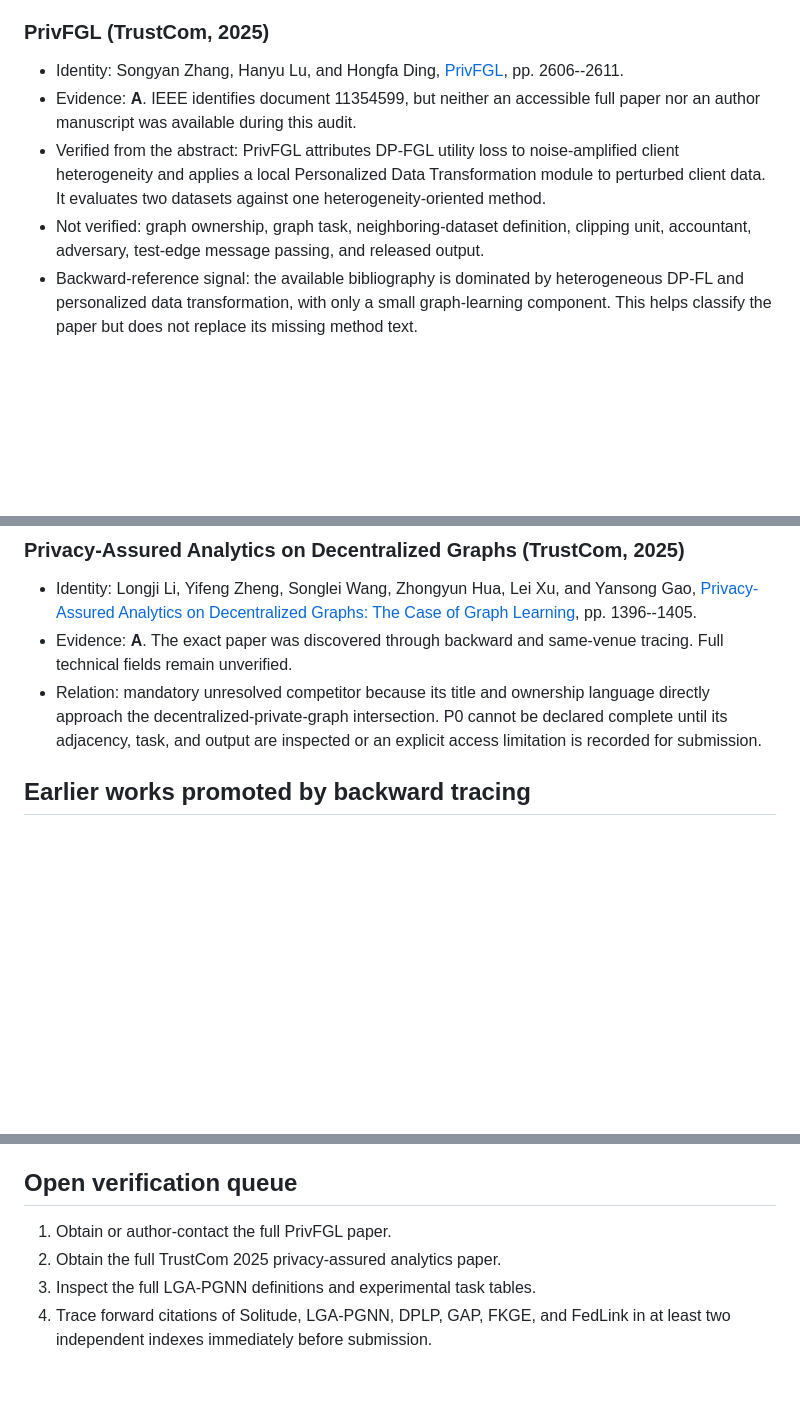
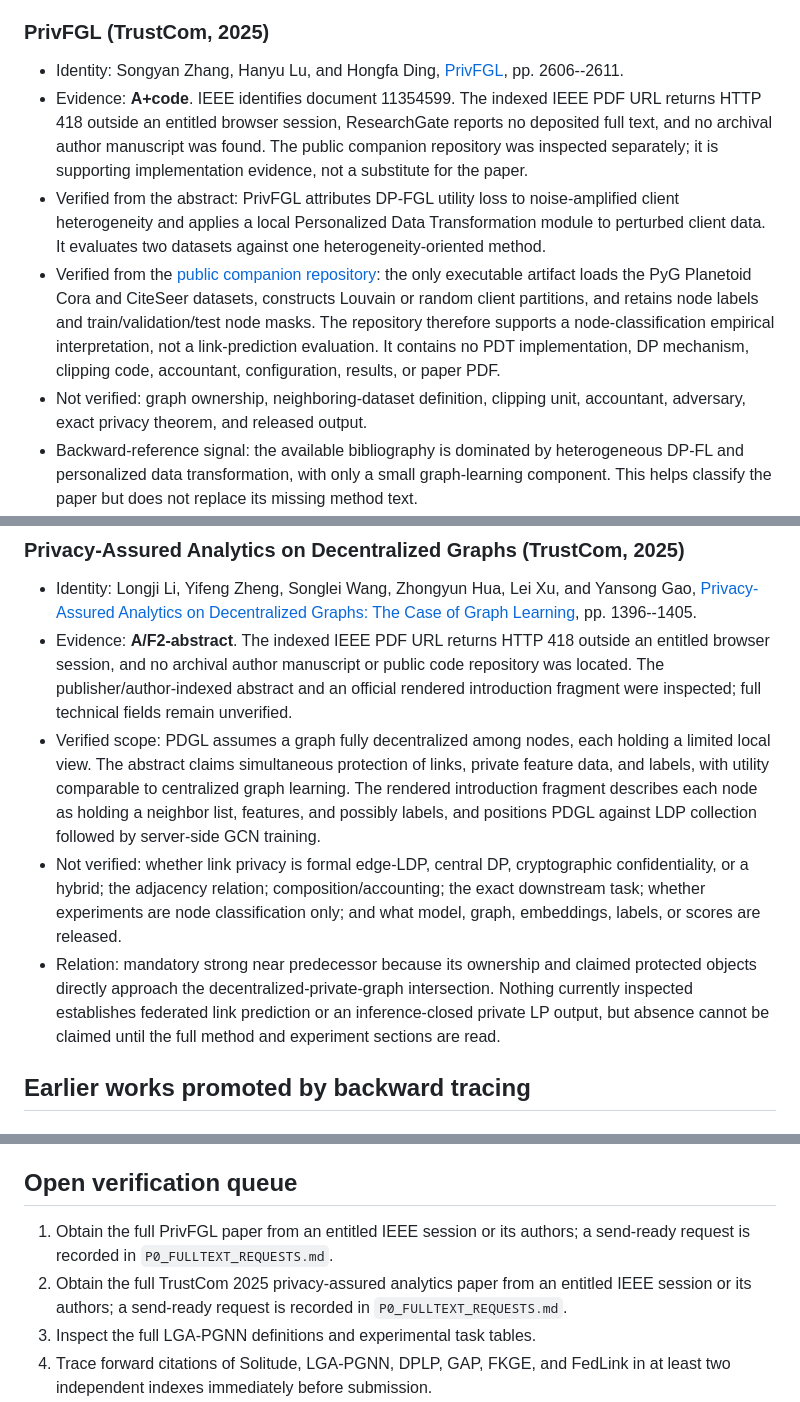
Before and after one commit to yongkksheng-bit/Federated-DP-Link-Prediction, a Markdown page: docs/P0_FULLTEXT_AND_CITATION_AUDIT.md, 3 parts joined by grey strips. Rendered like a GitHub page; blank space fills up the shorter version.

Commit message:
Document TrustCom full-text access audit

```diff
--- a/docs/P0_FULLTEXT_AND_CITATION_AUDIT.md
+++ b/docs/P0_FULLTEXT_AND_CITATION_AUDIT.md
@@ -26,9 +26,10 @@ Unknown fields remain unknown. A title containing "differential privacy" or "fed
 ### PrivFGL (TrustCom, 2025)
 
 - Identity: Songyan Zhang, Hanyu Lu, and Hongfa Ding, [PrivFGL](https://doi.org/10.1109/TRUSTCOM66490.2025.00307), pp. 2606--2611.
-- Evidence: **A**. IEEE identifies document 11354599, but neither an accessible full paper nor an author manuscript was available during this audit.
+- Evidence: **A+code**. IEEE identifies document 11354599. The indexed IEEE PDF URL returns HTTP 418 outside an entitled browser session, ResearchGate reports no deposited full text, and no archival author manuscript was found. The public companion repository was inspected separately; it is supporting implementation evidence, not a substitute for the paper.
 - Verified from the abstract: PrivFGL attributes DP-FGL utility loss to noise-amplified client heterogeneity and applies a local Personalized Data Transformation module to perturbed client data. It evaluates two datasets against one heterogeneity-oriented method.
-- Not verified: graph ownership, graph task, neighboring-dataset definition, clipping unit, accountant, adversary, test-edge message passing, and released output.
+- Verified from the [public companion repository](https://github.com/syzhang725/PrivFGL1): the only executable artifact loads the PyG Planetoid Cora and CiteSeer datasets, constructs Louvain or random client partitions, and retains node labels and train/validation/test node masks. The repository therefore supports a node-classification empirical interpretation, not a link-prediction evaluation. It contains no PDT implementation, DP mechanism, clipping code, accountant, configuration, results, or paper PDF.
+- Not verified: graph ownership, neighboring-dataset definition, clipping unit, accountant, adversary, exact privacy theorem, and released output.
 - Backward-reference signal: the available bibliography is dominated by heterogeneous DP-FL and personalized data transformation, with only a small graph-learning component. This helps classify the paper but does not replace its missing method text.
 - Relation: adjacent DP-FGL utility method. It cannot yet be admitted as an edge-DP LP baseline or used to support an exact novelty claim.
 
@@ -44,8 +45,10 @@ Unknown fields remain unknown. A title containing "differential privacy" or "fed
 ### Privacy-Assured Analytics on Decentralized Graphs (TrustCom, 2025)
 
 - Identity: Longji Li, Yifeng Zheng, Songlei Wang, Zhongyun Hua, Lei Xu, and Yansong Gao, [Privacy-Assured Analytics on Decentralized Graphs: The Case of Graph Learning](https://doi.org/10.1109/TRUSTCOM66490.2025.00162), pp. 1396--1405.
-- Evidence: **A**. The exact paper was discovered through backward and same-venue tracing. Full technical fields remain unverified.
-- Relation: mandatory unresolved competitor because its title and ownership language directly approach the decentralized-private-graph intersection. P0 cannot be declared complete until its adjacency, task, and output are inspected or an explicit access limitation is recorded for submission.
+- Evidence: **A/F2-abstract**. The indexed IEEE PDF URL returns HTTP 418 outside an entitled browser session, and no archival author manuscript or public code repository was located. The publisher/author-indexed abstract and an official rendered introduction fragment were inspected; full technical fields remain unverified.
+- Verified scope: PDGL assumes a graph fully decentralized among nodes, each holding a limited local view. The abstract claims simultaneous protection of links, private feature data, and labels, with utility comparable to centralized graph learning. The rendered introduction fragment describes each node as holding a neighbor list, features, and possibly labels, and positions PDGL against LDP collection followed by server-side GCN training.
+- Not verified: whether link privacy is formal edge-LDP, central DP, cryptographic confidentiality, or a hybrid; the adjacency relation; composition/accounting; the exact downstream task; whether experiments are node classification only; and what model, graph, embeddings, labels, or scores are released.
+- Relation: mandatory strong near predecessor because its ownership and claimed protected objects directly approach the decentralized-private-graph intersection. Nothing currently inspected establishes federated link prediction or an inference-closed private LP output, but absence cannot be claimed until the full method and experiment sections are read.
 
 ## Earlier works promoted by backward tracing
 
@@ -94,8 +97,8 @@ The exact intersection remains provisional: ordinary add/remove-edge DP for the
 
 ## Open verification queue
 
-1. Obtain or author-contact the full PrivFGL paper.
-2. Obtain the full TrustCom 2025 privacy-assured analytics paper.
+1. Obtain the full PrivFGL paper from an entitled IEEE session or its authors; a send-ready request is recorded in `P0_FULLTEXT_REQUESTS.md`.
+2. Obtain the full TrustCom 2025 privacy-assured analytics paper from an entitled IEEE session or its authors; a send-ready request is recorded in `P0_FULLTEXT_REQUESTS.md`.
 3. Inspect the full LGA-PGNN definitions and experimental task tables.
 4. Trace forward citations of Solitude, LGA-PGNN, DPLP, GAP, FKGE, and FedLink in at least two independent indexes immediately before submission.
 5. Re-run the frozen query families immediately before freezing P1 and again before manuscript submission.
```
Also changed, not shown: docs/P0_FULLTEXT_REQUESTS.md (added, +81 -0 lines), docs/P0_LITERATURE_MATRIX.md (+2 -2 lines).
